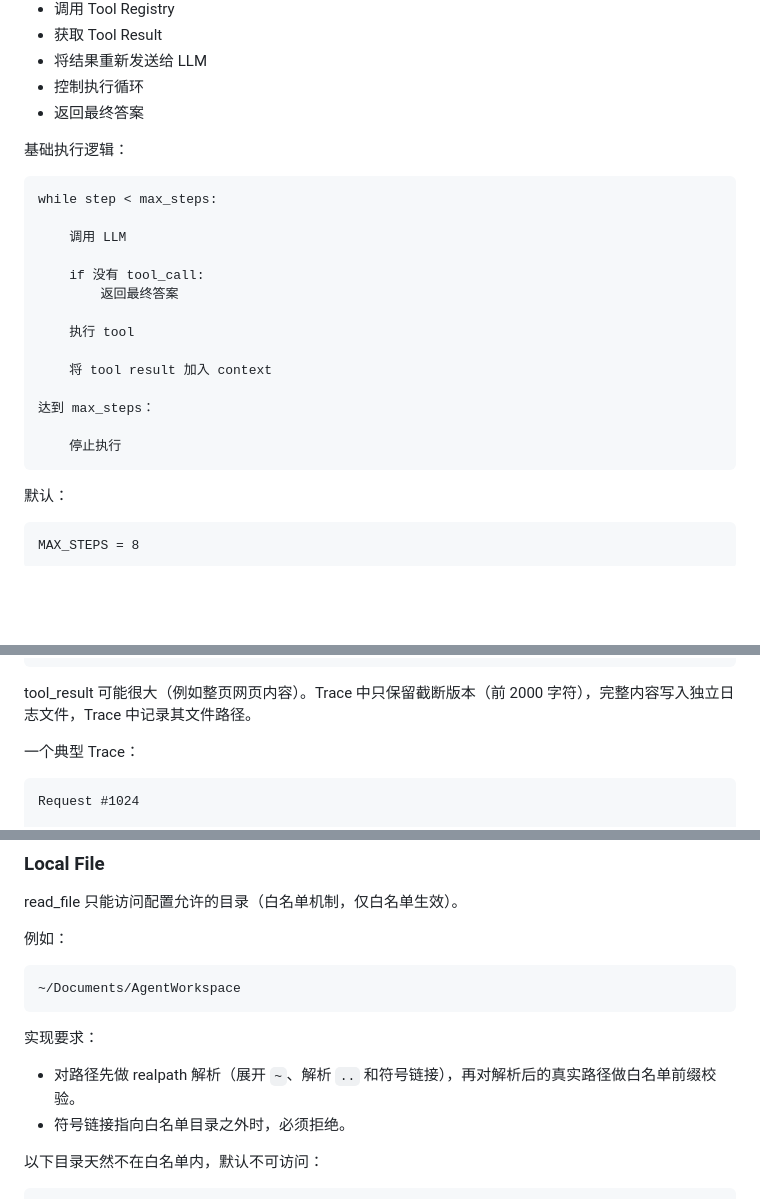
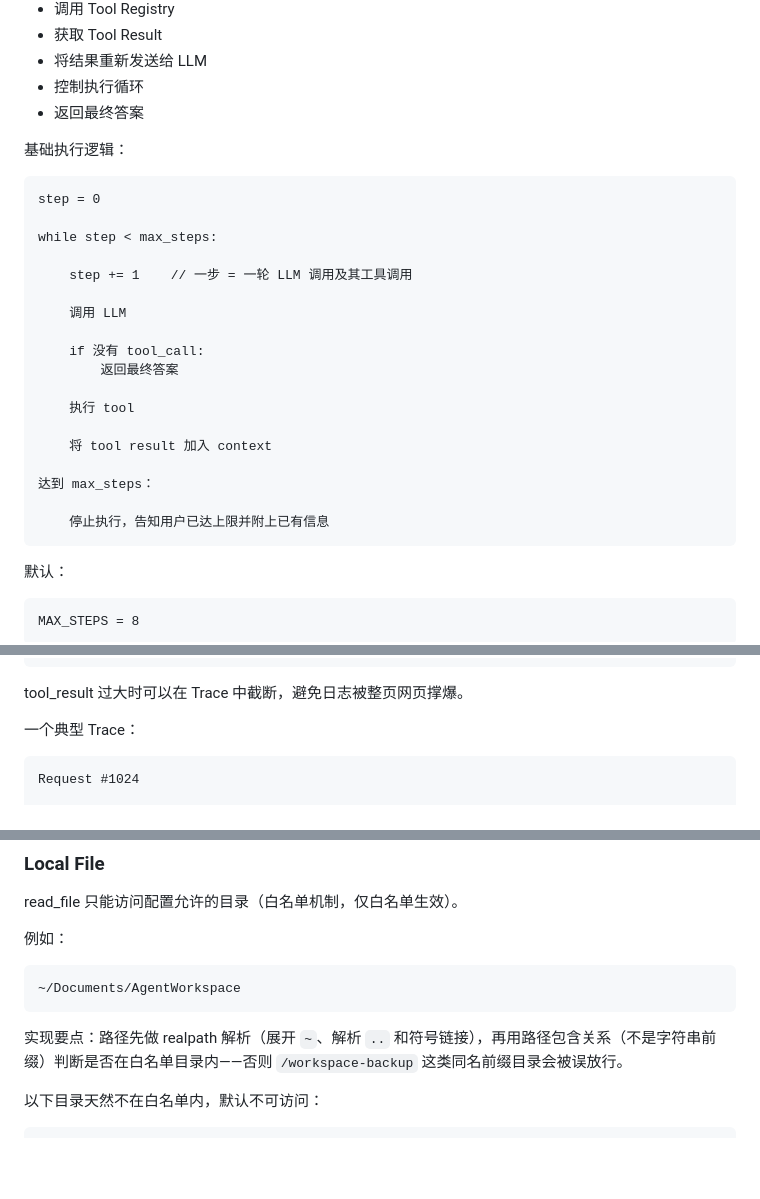
Before and after one commit to bithuxxb/personal-agent, a Markdown page: personal-agent-v0.1-PRD.md, 3 parts joined by grey strips. Drawn GitHub-style; blank space fills up the shorter version.

````diff
--- a/personal-agent-v0.1-PRD.md
+++ b/personal-agent-v0.1-PRD.md
@@ -235,7 +237,11 @@ Agent Runtime 是整个系统的核心。
 基础执行逻辑：
 
 ```text
+step = 0
+
 while step < max_steps:
+
+    step += 1    // 一步 = 一轮 LLM 调用及其工具调用
 
     调用 LLM
 
@@ -248,7 +254,7 @@ while step < max_steps:
 
 达到 max_steps：
 
-    停止执行
+    停止执行，告知用户已达上限并附上已有信息
 ```
 
 默认：
@@ -598,7 +600,7 @@ error
 final_response
 ```
 
-tool_result 可能很大（例如整页网页内容）。Trace 中只保留截断版本（前 2000 字符），完整内容写入独立日志文件，Trace 中记录其文件路径。
+tool_result 过大时可以在 Trace 中截断，避免日志被整页网页撑爆。
 
 一个典型 Trace：
 
@@ -725,10 +720,7 @@ read_file 只能访问配置允许的目录（白名单机制，仅白名单生
 ~/Documents/AgentWorkspace
 ```
 
-实现要求：
-
-- 对路径先做 realpath 解析（展开 `~`、解析 `..` 和符号链接），再对解析后的真实路径做白名单前缀校验。
-- 符号链接指向白名单目录之外时，必须拒绝。
+实现要点：路径先做 realpath 解析（展开 `~`、解析 `..` 和符号链接），再用路径包含关系（不是字符串前缀）判断是否在白名单目录内——否则 `/workspace-backup` 这类同名前缀目录会被误放行。
 
 以下目录天然不在白名单内，默认不可访问：
 
````
Also changed, not shown: other parts of personal-agent-v0.1-PRD.md (+7 -21 lines).
